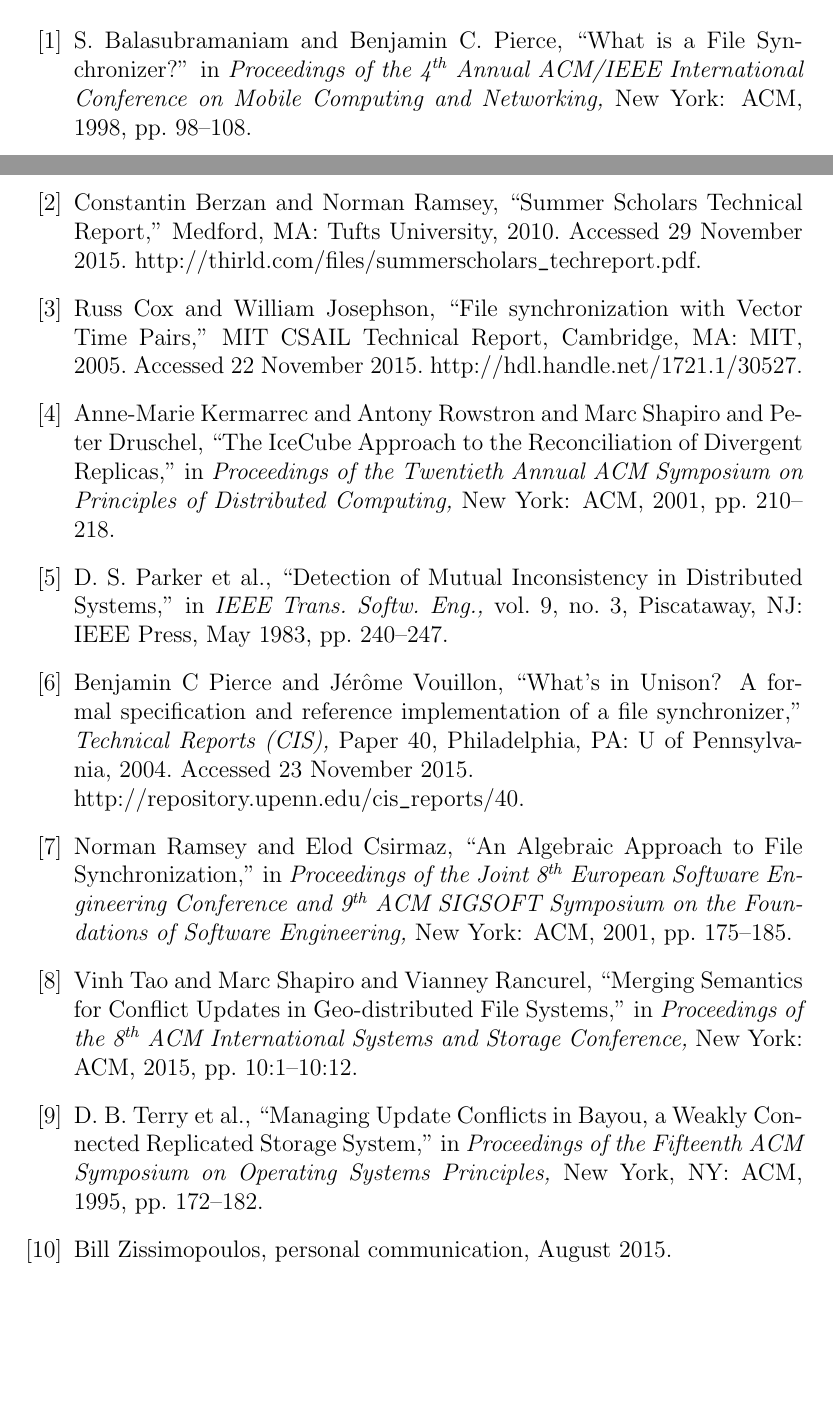
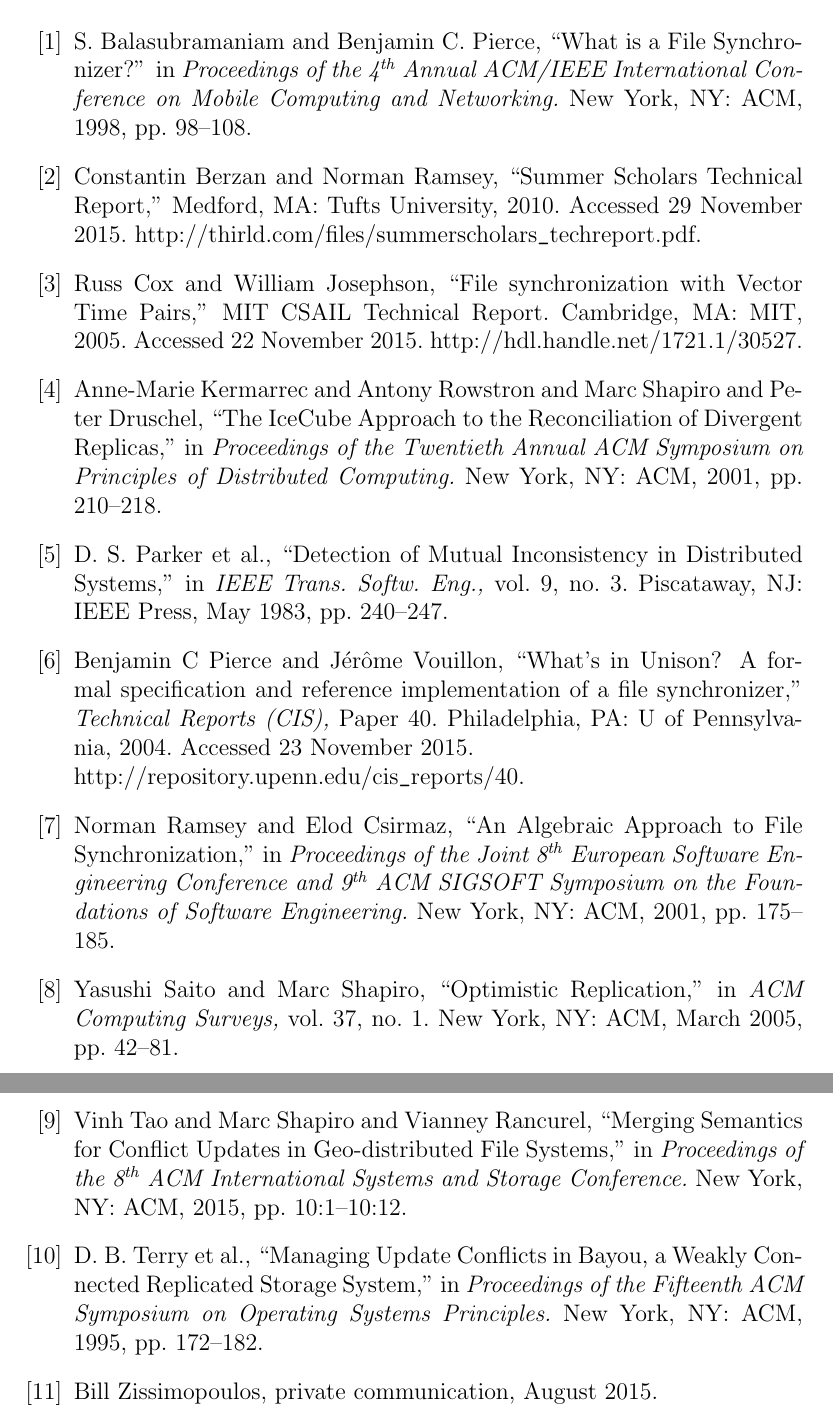
Before and after one commit to csirmaz/AlgebraicSyncPaper, a LaTeX paper (p2/paper.tex, which reads p2/references.tex): two parts of pages 33 and 34 of 34 before the commit and two parts of pages 34 and 35 of 35 after it, joined at a grey line, cut so that both start at the same text, the shorter picture padded with empty space. Compiled offline with pdfLaTeX.

Commit message:
New reference

```diff
--- a/p2/references.tex
+++ b/p2/references.tex
@@ -4,8 +4,8 @@
 S. Balasubramaniam and Benjamin C. Pierce,
 ``What is a File Synchronizer?''
 in \emph{Proceedings of the 4\textsuperscript{th} Annual
-ACM/IEEE International Conference on Mobile Computing and Networking,}
-New York: ACM, 1998, pp. 98--108.
+ACM/IEEE International Conference on Mobile Computing and Networking.}
+New York, NY: ACM, 1998, pp. 98--108.
 
 % B 21
 \bibitem{CBNR}
@@ -19,7 +19,7 @@
 \bibitem{CJ}
 Russ Cox and William Josephson,
 ``File synchronization with Vector Time Pairs,''
-MIT CSAIL Technical Report,
+MIT CSAIL Technical Report.
 Cambridge, MA: MIT,
 2005.
 Accessed 22 November 2015.
@@ -29,8 +29,8 @@
 \bibitem{KRSD}
 Anne-Marie Kermarrec and Antony Rowstron and Marc Shapiro and Peter Druschel,
 ``The IceCube Approach to the Reconciliation of Divergent Replicas,''
-in \emph{Proceedings of the Twentieth Annual ACM Symposium on Principles of Distributed Computing,}
-New York: ACM, 2001, pp. 210--218.
+in \emph{Proceedings of the Twentieth Annual ACM Symposium on Principles of Distributed Computing.}
+New York, NY: ACM, 2001, pp. 210--218.
 
 % P 6
 \bibitem{PPRS}
@@ -38,7 +38,7 @@
 D. S. Parker et al.,
 ``Detection of Mutual Inconsistency in Distributed Systems,''
 in \emph{IEEE Trans. Softw. Eng.,}
-vol. 9, no. 3,
+vol. 9, no. 3.
 Piscataway, NJ: IEEE Press,
 May 1983,
 pp. 240--247.
@@ -59,25 +59,34 @@
 Norman Ramsey and Elod Csirmaz,
 ``An Algebraic Approach to File Synchronization,''
 in \emph{Proceedings of the Joint 8\textsuperscript{th} European Software Engineering Conference
-and 9\textsuperscript{th} ACM SIGSOFT Symposium on the Foundations of Software Engineering,}
-New York: ACM, 2001, pp. 175--185.
+and 9\textsuperscript{th} ACM SIGSOFT Symposium on the Foundations of Software Engineering.}
+New York, NY: ACM, 2001, pp. 175--185.
+
+% S 12
+\bibitem{SSH}
+Yasushi Saito and Marc Shapiro,
+``Optimistic Replication,''
+in \emph{ACM Computing Surveys,}
+vol. 37, no. 1.
+New York, NY: ACM, March 2005,
+pp. 42--81.
 
 % T 1
 \bibitem{TSR}
 Vinh Tao and Marc Shapiro and Vianney Rancurel,
 ``Merging Semantics for Conflict Updates in Geo-distributed File Systems,''
 in \emph{Proceedings of the 8\textsuperscript{th}
- ACM International Systems and Storage Conference,}
-New York: ACM, 2015, pp. 10:1--10:12.
+ ACM International Systems and Storage Conference.}
+New York, NY: ACM, 2015, pp. 10:1--10:12.
 
 % T 5
 \bibitem{TTPDSH}
 % D. B. Terry and M. M. Theimer and Karin Petersen and A. J. Demers and M. J. Spreitzer and C. H. Hauser
 D. B. Terry et al.,
 ``Managing Update Conflicts in Bayou, a Weakly Connected Replicated Storage System,''
-in \emph{Proceedings of the Fifteenth ACM Symposium on Operating Systems Principles,}
+in \emph{Proceedings of the Fifteenth ACM Symposium on Operating Systems Principles.}
 New York, NY: ACM, 1995, pp. 172--182.
 
 % Z
 \bibitem{BZ}
-Bill Zissimopoulos, personal communication, August 2015.
+Bill Zissimopoulos, private communication, August 2015.
```
Also changed, not shown: p2/intro.tex (+2 -0 lines), p2/references.tex (2 more changed lines).
